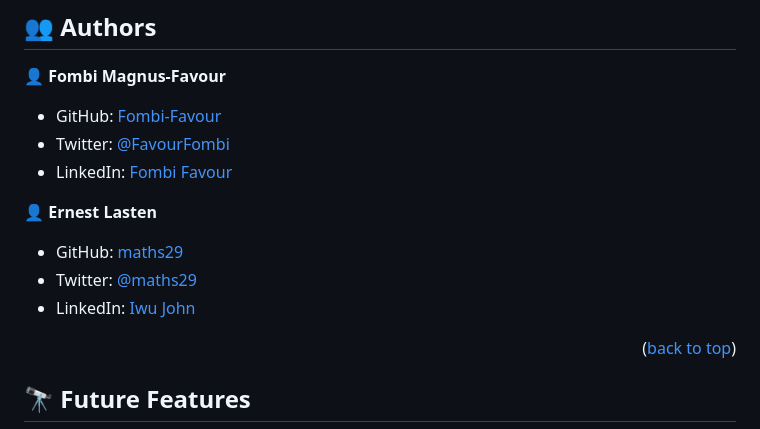
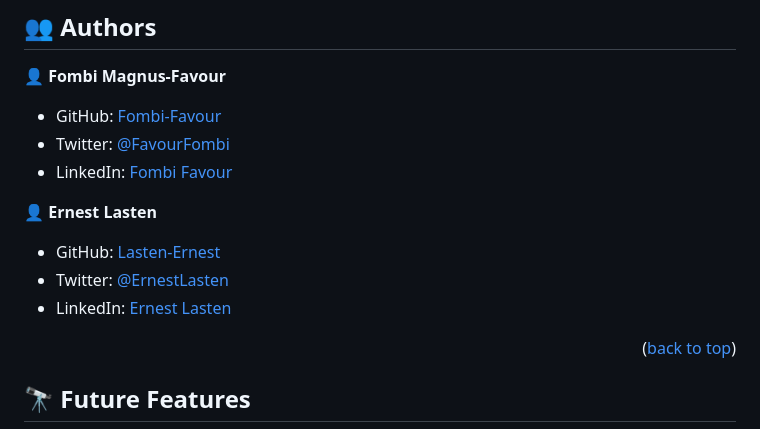
Before and after one commit to Fombi-Favour/Awesome-books, a Markdown page: README.md, the part around the change printed below. Rendered like a GitHub page.

```diff
--- a/README.md
+++ b/README.md
@@ -117,9 +117,9 @@ You can deploy this project on github following instructions here:
 
 👤 **Ernest Lasten**
 
-- GitHub: [maths29](https://github.com/maths29)
-- Twitter: [@maths29](https://twitter.com/maths29)
-- LinkedIn: [Iwu John](https://www.linkedin.com/in/iwu-john-b92b01148/)
+- GitHub: [Lasten-Ernest](https://github.com/Lasten-Ernest)
+- Twitter: [@ErnestLasten](https://twitter.com/ErnestLasten)
+- LinkedIn: [Ernest Lasten](https://www.linkedin.com/in/ernest-lasten-613990197/)
 
 <p align="right">(<a href="#readme-top">back to top</a>)</p>
 
```
Also changed, not shown: other parts of README.md (+1 -1 lines).
